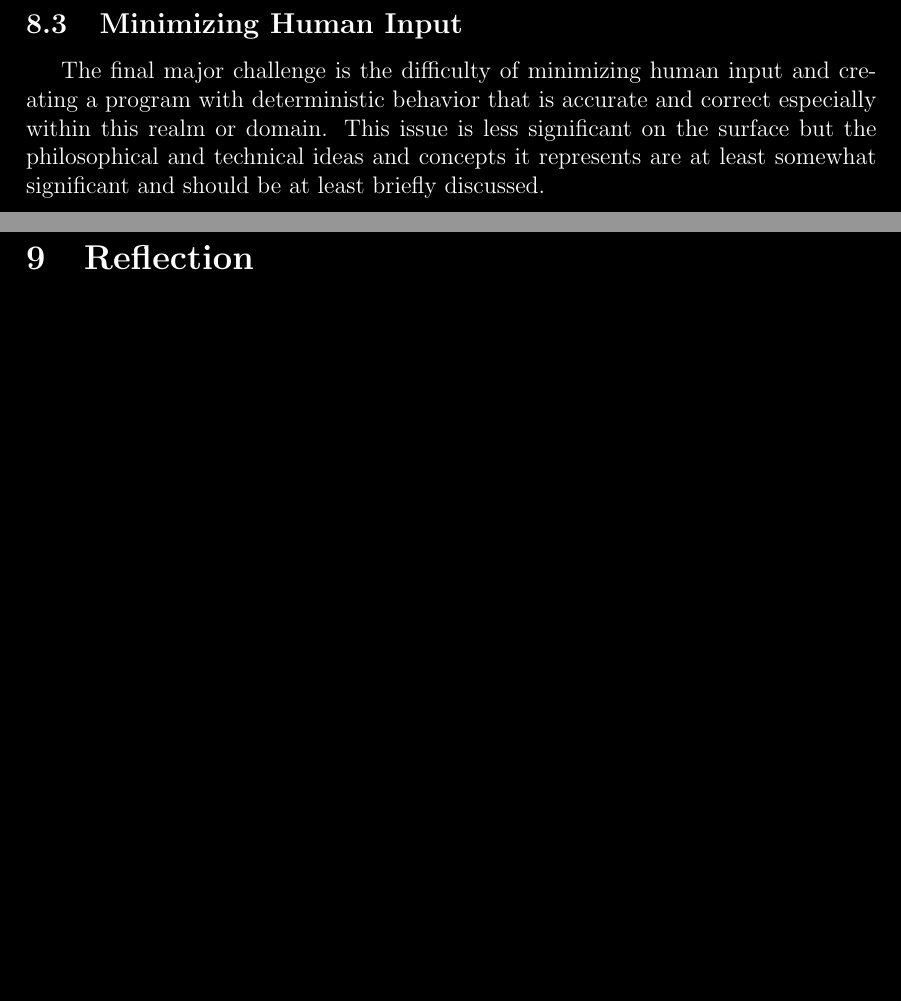
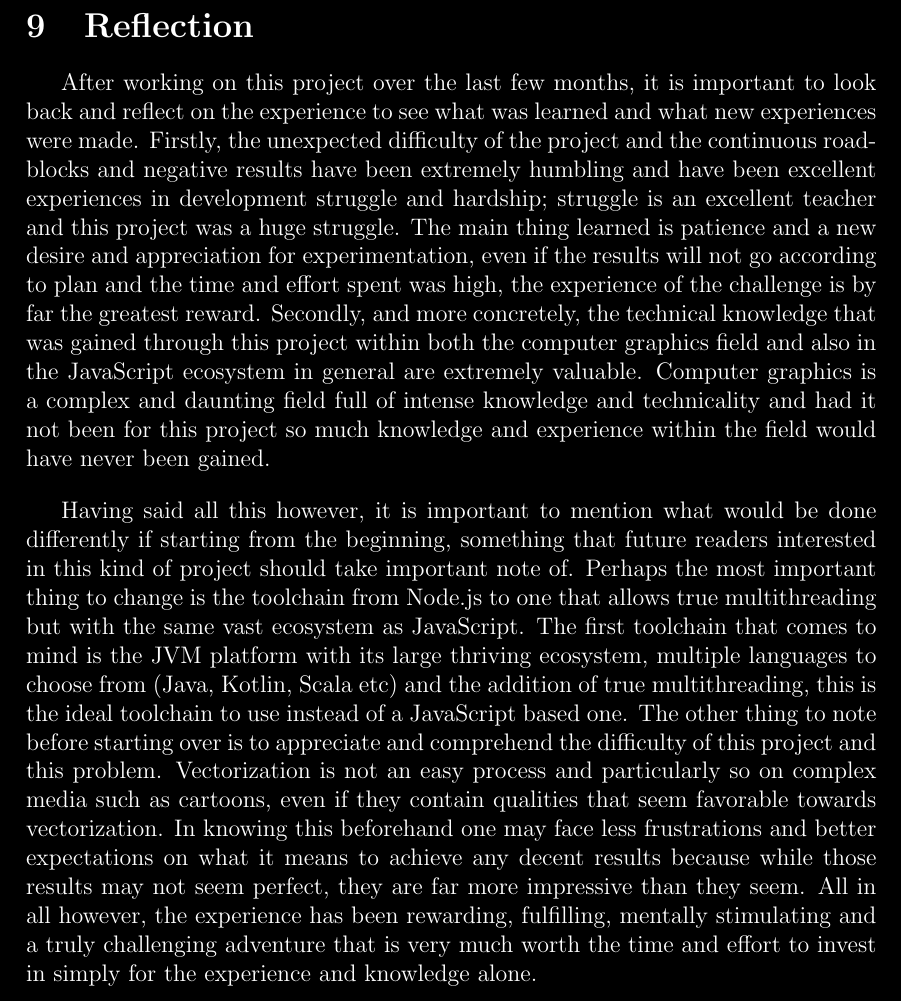
Before and after one commit to basshelal/AnimationVectorizer, a LaTeX thesis (docs/dissertation/dissertation.tex): two parts of pages 31 and 32 of 34 before the commit and part of page 31 of 33 after it, the two joined at a grey line, cut at the place of the change, the shorter picture padded with empty space. Compiled offline with pdfLaTeX.

Commit message:
Reflection done, removed Challenges.Minimizing Human Input because didn't have enough substance to write

```diff
--- a/docs/dissertation/dissertation.tex
+++ b/docs/dissertation/dissertation.tex
@@ -1276,29 +1276,51 @@ bottom=40mm
     potentially huge optimizations and performance improvements were not fully accomplished, thus, the program having
     very poor performance overall despite attempts to rectify this.
 
-    \subsection{Minimizing Human Input}\label{subsec:minimizing-human-input}
-
-    % Reducing the number of human inputted arguments to create a fully autonomous deterministic system that is not
-    % ML based and produces very accurate results is very difficult
-
-    \tab
-    The final major challenge is the difficulty of minimizing human input and creating a program with deterministic
-    behavior that is accurate and correct especially within this realm or domain.
-    \sentence
-    This issue is less significant on the surface but the philosophical and technical ideas and concepts it
-    represents are at least somewhat significant and should be at least briefly discussed.
-    \sentence
-
-
     \pagebreak
 
 
     \section{Reflection}\label{sec:reflection}
 
-    % How would you do it differently if to start from scratch (Use JVM or Native and optimize for GPU early)
-    % Project Management (Fairly good given the circumstances)
-    % So much new knowledge about many different things
-    % Very difficult but very mentally stimulating and rewarding project that I really enjoyed
+    \tab
+    After working on this project over the last few months, it is important to look back and reflect on the
+    experience to see what was learned and what new experiences were made.
+    \sentence
+    Firstly, the unexpected difficulty of the project and the continuous roadblocks and negative results have been
+    extremely humbling and have been excellent experiences in development struggle and hardship;
+    struggle is an excellent teacher and this project was a huge struggle.
+    \sentence
+    The main thing learned is patience and a new desire and appreciation for experimentation, even if the results
+    will not go according to plan and the time and effort spent was high, the experience of the challenge is by far
+    the greatest reward.
+    \sentence
+    Secondly, and more concretely, the technical knowledge that was gained through this project within both the
+    computer graphics field and also in the JavaScript ecosystem in general are extremely valuable.
+    \sentence
+    Computer graphics is a complex and daunting field full of intense knowledge and technicality and had it not been
+    for this project so much knowledge and experience within the field would have never been gained.
+
+    \bigskip
+    Having said all this however, it is important to mention what would be done differently if starting from the
+    beginning, something that future readers interested in this kind of project should take important note of.
+    \sentence
+    Perhaps the most important thing to change is the toolchain from Node.js to one that allows true multithreading
+    but with the same vast ecosystem as JavaScript.
+    \sentence
+    The first toolchain that comes to mind is the JVM platform with its large thriving ecosystem, multiple languages
+    to choose from (Java, Kotlin, Scala etc) and the addition of true multithreading, this is the ideal toolchain to
+    use instead of a JavaScript based one.
+    \sentence
+    The other thing to note before starting over is to appreciate and comprehend the difficulty of this project and
+    this problem.
+    \sentence
+    Vectorization is not an easy process and particularly so on complex media such as cartoons, even if they contain
+    qualities that seem favorable towards vectorization.
+    \sentence
+    In knowing this beforehand one may face less frustrations and better expectations on what it means to achieve any
+    decent results because while those results may not seem perfect, they are far more impressive than they seem.
+    \sentence
+    All in all however, the experience has been rewarding, fulfilling, mentally stimulating and a truly challenging
+    adventure that is very much worth the time and effort to invest in simply for the experience and knowledge alone.
 
     \pagebreak
 
```
Also changed, not shown: docs/dissertation/dissertation.pdf, 6 other files.
